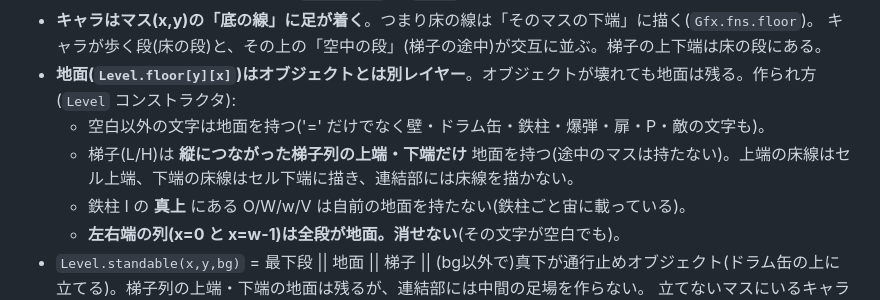
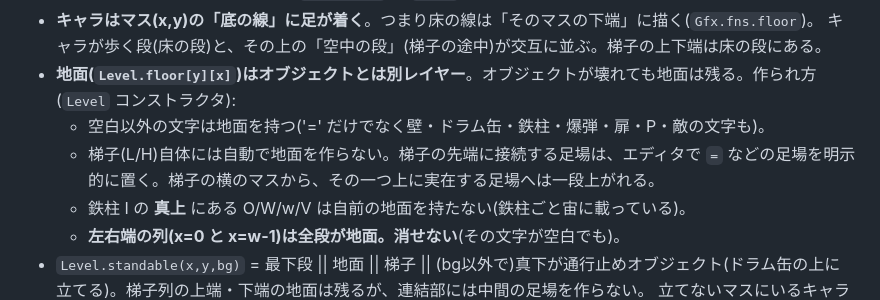
Before and after one commit to Himynameis-maker/rekikuru, a Markdown page: docs/SPEC.md, the part around the change. Drawn GitHub-style.

Commit message:
Document explicit ladder platform placement and side climbing

```diff
--- a/docs/SPEC.md
+++ b/docs/SPEC.md
@@ -51,7 +51,7 @@ js/main.js              DOM配線・モード切替(title/edit/play)・入力・
   キャラが歩く段(床の段)と、その上の「空中の段」(梯子の途中)が交互に並ぶ。梯子の上下端は床の段にある。
 - **地面(`Level.floor[y][x]`)はオブジェクトとは別レイヤー**。オブジェクトが壊れても地面は残る。作られ方(`Level` コンストラクタ):
   - 空白以外の文字は地面を持つ('=' だけでなく壁・ドラム缶・鉄柱・爆弾・扉・P・敵の文字も)。
-  - 梯子(L/H)は **縦につながった梯子列の上端・下端だけ** 地面を持つ(途中のマスは持たない)。上端の床線はセル上端、下端の床線はセル下端に描き、連結部には床線を描かない。
+  - 梯子(L/H)自体には自動で地面を作らない。梯子の先端に接続する足場は、エディタで `=` などの足場を明示的に置く。梯子の横のマスから、その一つ上に実在する足場へは一段上がれる。
   - 鉄柱 I の **真上** にある O/W/w/V は自前の地面を持たない(鉄柱ごと宙に載っている)。
   - **左右端の列(x=0 と x=w-1)は全段が地面。消せない**(その文字が空白でも)。
 - `Level.standable(x,y,bg)` = 最下段 || 地面 || 梯子 || (bg以外で)真下が通行止めオブジェクト(ドラム缶の上に立てる)。梯子列の上端・下端の地面は残るが、連結部には中間の足場を作らない。
```
